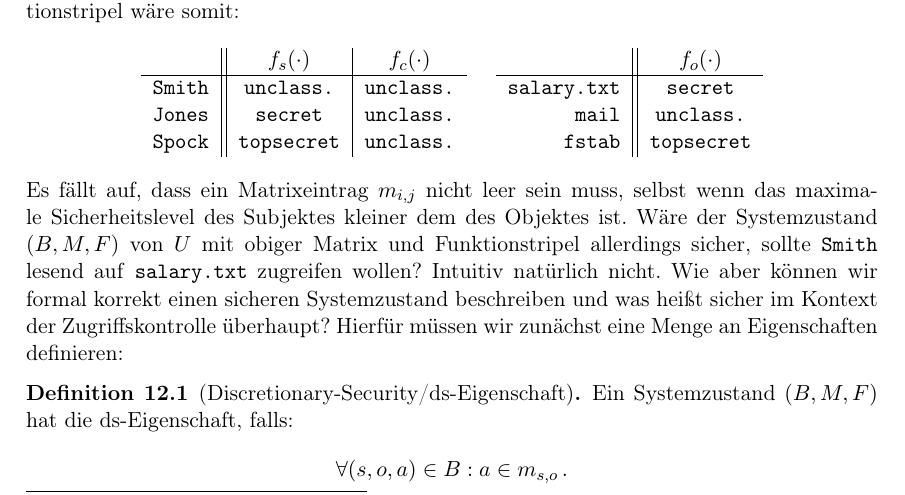
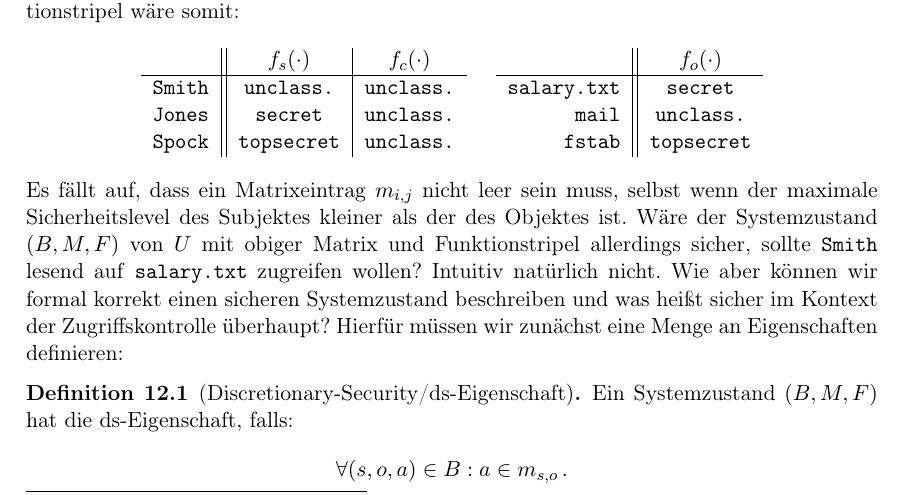
Before and after one commit to skript-sicherheit/skript, a LaTeX book (skript.tex, which reads 12-zugriffskontrolle.tex): part of page 104 of 126, cut so that both start at the same text. Compiled offline with pdfLaTeX.

Commit message:
'der Level kleiner als der des...' oder 'das Level kleiner als das des...' -- gemischt klingt komisch

```diff
--- a/12-zugriffskontrolle.tex
+++ b/12-zugriffskontrolle.tex
@@ -74,8 +74,8 @@ Sei weiterhin \calL\ = \(\{\texttt{topsecret}, \texttt{secret}, \texttt{unclassi
       \end{tabular}
 \end{center}
 
-Es fällt auf, dass ein Matrixeintrag \(m_{i, j}\) nicht leer sein muss, selbst wenn das maximale Sicherheitslevel des Subjektes
-kleiner dem des Objektes ist. Wäre der Systemzustand \((B, M, F)\) von \(U\) mit obiger Matrix und Funktionstripel allerdings
+Es fällt auf, dass ein Matrixeintrag \(m_{i, j}\) nicht leer sein muss, selbst wenn der maximale Sicherheitslevel des Subjektes
+kleiner als der des Objektes ist. Wäre der Systemzustand \((B, M, F)\) von \(U\) mit obiger Matrix und Funktionstripel allerdings
 sicher, sollte \texttt{Smith} lesend auf \texttt{salary.txt} zugreifen wollen? Intuitiv natürlich nicht. Wie aber können wir
 formal korrekt einen sicheren Systemzustand beschreiben und was heißt sicher im Kontext der Zugriffskontrolle überhaupt? Hierfür müssen wir zunächst eine Menge an Eigenschaften definieren:
 
```
